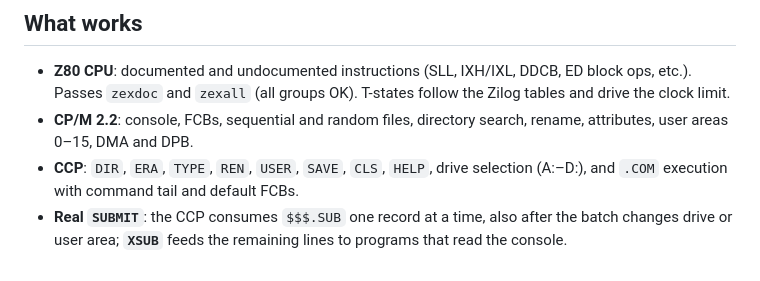
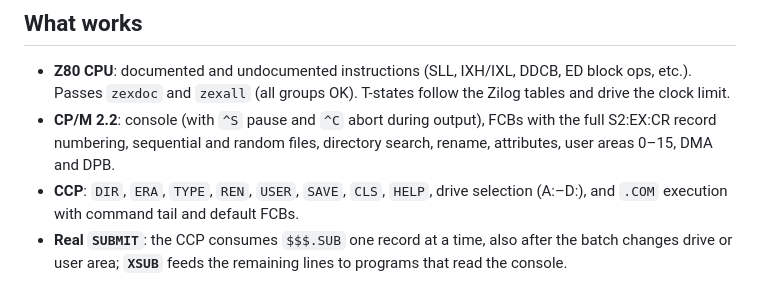
Before and after one commit to eduardostern/A-Prompt, a Markdown page: README.md, the part around the change. GitHub-like rendering.

Commit message:
docs: record the FCB, DMA and console rules the fixes rely on
Co-Authored-By: Claude Fable 5.1 <noreply@anthropic.com>

```diff
--- a/README.md
+++ b/README.md
@@ -55,8 +55,9 @@ keeps games with timing loops playable. **Reset** stops a runaway program
 - **Z80 CPU**: documented and undocumented instructions (SLL, IXH/IXL, DDCB,
   ED block ops, etc.). Passes `zexdoc` and `zexall` (all groups OK). T-states
   follow the Zilog tables and drive the clock limit.
-- **CP/M 2.2**: console, FCBs, sequential and random files, directory search,
-  rename, attributes, user areas 0–15, DMA and DPB.
+- **CP/M 2.2**: console (with `^S` pause and `^C` abort during output),
+  FCBs with the full S2:EX:CR record numbering, sequential and random files,
+  directory search, rename, attributes, user areas 0–15, DMA and DPB.
 - **CCP**: `DIR`, `ERA`, `TYPE`, `REN`, `USER`, `SAVE`, `CLS`, `HELP`, drive
   selection (A:–D:), and `.COM` execution with command tail and default FCBs.
 - **Real `SUBMIT`**: the CCP consumes `$$$.SUB` one record at a time, also
```
Also changed, not shown: CLAUDE.md (+9 -0 lines).
